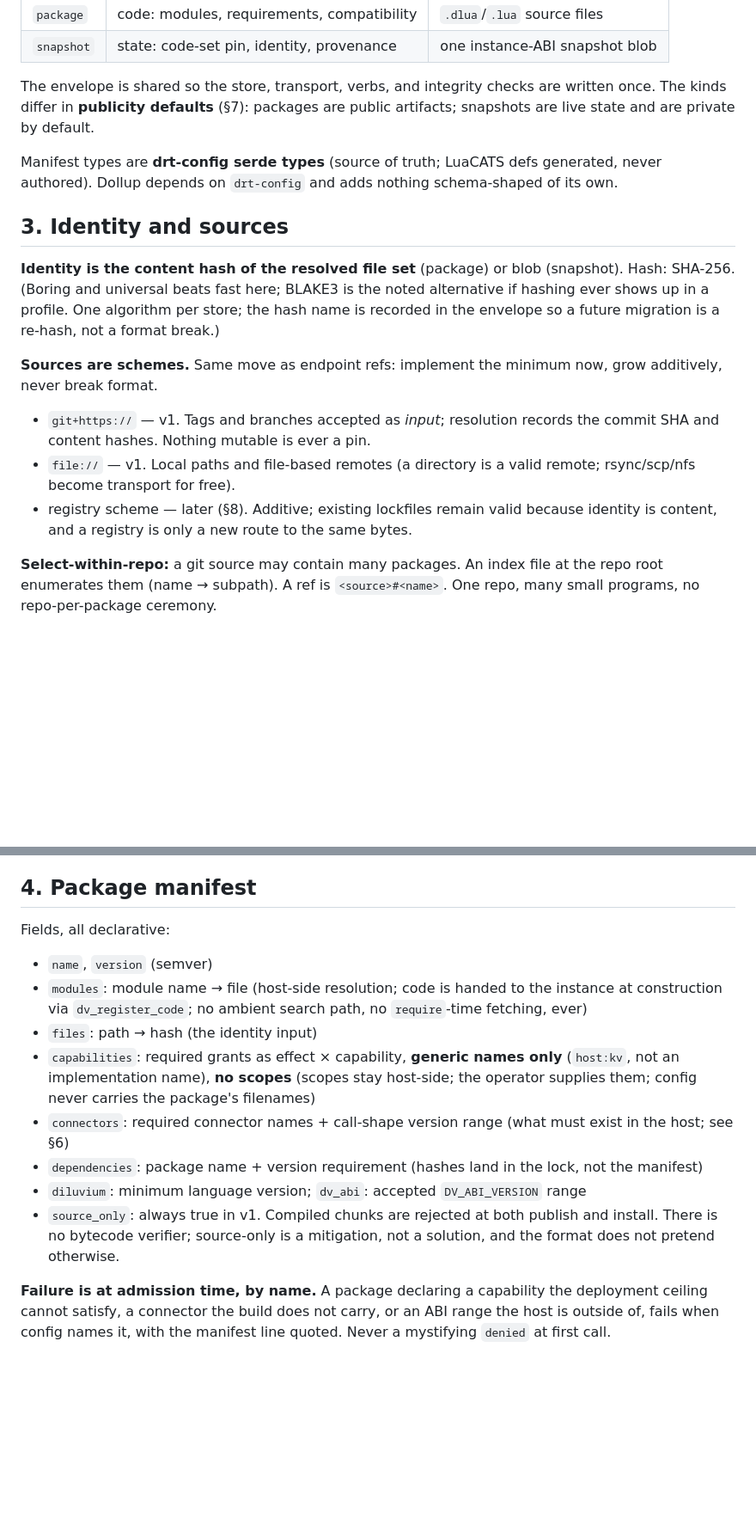
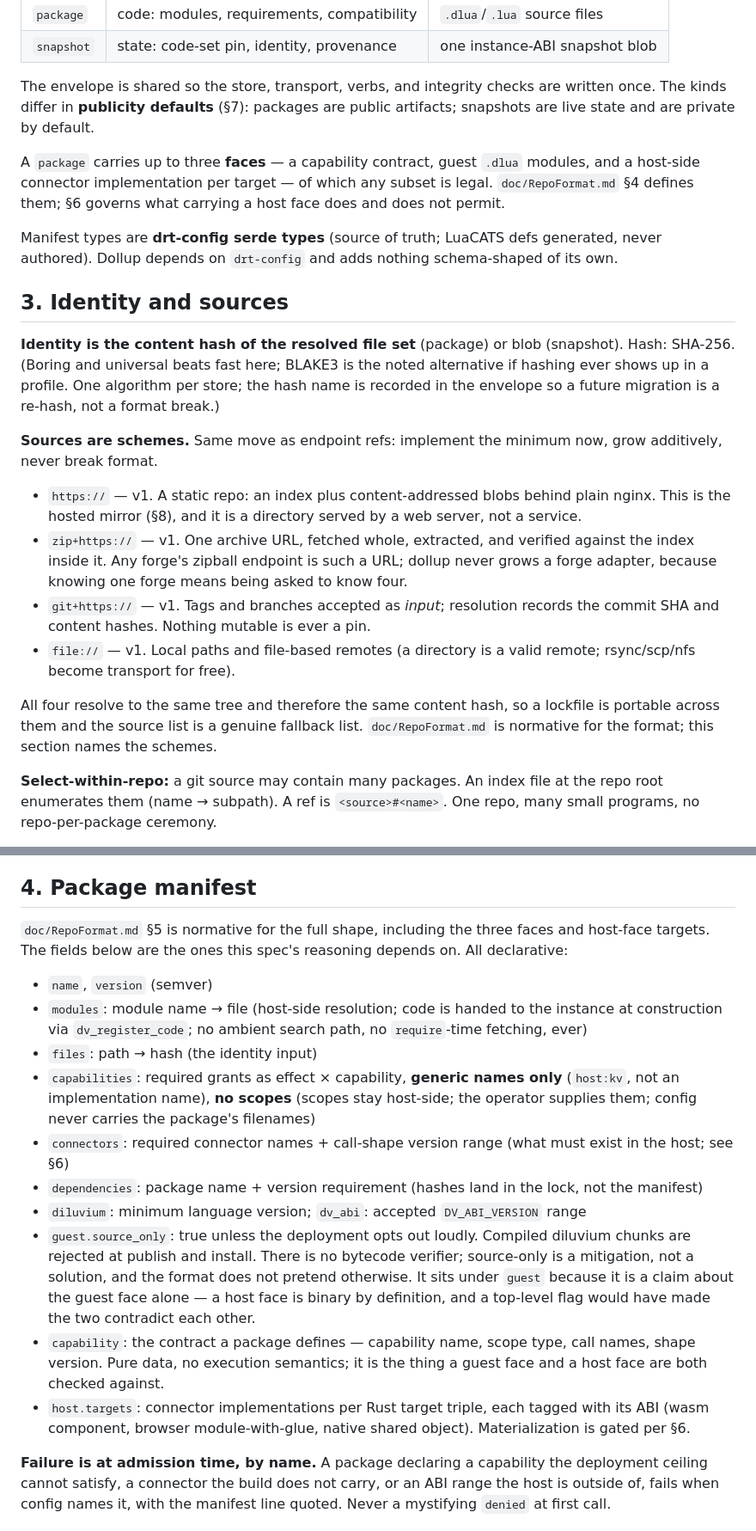
Before and after one commit to Aloecraft-org/dollup, a Markdown page: SPEC.md, 2 parts joined by grey strips. Shown at 86% size. Drawn GitHub-style; blank space fills up the shorter version.

```diff
--- a/SPEC.md
+++ b/SPEC.md
@@ -54,6 +54,11 @@ The envelope is shared so the store, transport, verbs, and integrity checks
 are written once. The kinds differ in **publicity defaults** (§7): packages
 are public artifacts; snapshots are live state and are private by default.
 
+A `package` carries up to three **faces** — a capability contract, guest
+`.dlua` modules, and a host-side connector implementation per target — of
+which any subset is legal. `doc/RepoFormat.md` §4 defines them; §6 governs
+what carrying a host face does and does not permit.
+
 Manifest types are **drt-config serde types** (source of truth; LuaCATS defs
 generated, never authored). Dollup depends on `drt-config` and adds nothing
 schema-shaped of its own.
@@ -69,13 +74,22 @@ a re-hash, not a format break.)
 **Sources are schemes.** Same move as endpoint refs: implement the minimum
 now, grow additively, never break format.
 
+- `https://` — v1. A static repo: an index plus content-addressed blobs
+  behind plain nginx. This is the hosted mirror (§8), and it is a directory
+  served by a web server, not a service.
+- `zip+https://` — v1. One archive URL, fetched whole, extracted, and
+  verified against the index inside it. Any forge's zipball endpoint is such
+  a URL; dollup never grows a forge adapter, because knowing one forge means
+  being asked to know four.
 - `git+https://` — v1. Tags and branches accepted as *input*; resolution
   records the commit SHA and content hashes. Nothing mutable is ever a pin.
 - `file://` — v1. Local paths and file-based remotes (a directory is a valid
   remote; rsync/scp/nfs become transport for free).
-- registry scheme — later (§8). Additive; existing lockfiles remain valid
-  because identity is content, and a registry is only a new route to the same
-  bytes.
+
+All four resolve to the same tree and therefore the same content hash, so a
+lockfile is portable across them and the source list is a genuine fallback
+list. `doc/RepoFormat.md` is normative for the format; this section names the
+schemes.
 
 **Select-within-repo:** a git source may contain many packages. An index file
 at the repo root enumerates them (name → subpath). A ref is
@@ -97,7 +111,9 @@ itself. Verbs act on the deployment in the current directory or an explicit
 
 ## 4. Package manifest
 
-Fields, all declarative:
+`doc/RepoFormat.md` §5 is normative for the full shape, including the three
+faces and host-face targets. The fields below are the ones this spec's
+reasoning depends on. All declarative:
 
 - `name`, `version` (semver)
 - `modules`: module name → file (host-side resolution; code is handed to the
@@ -114,9 +130,18 @@ Fields, all declarative:
   lock, not the manifest)
 - `diluvium`: minimum language version; `dv_abi`: accepted
   `DV_ABI_VERSION` range
-- `source_only`: always true in v1. Compiled chunks are rejected at both
-  publish and install. There is no bytecode verifier; source-only is a
-  mitigation, not a solution, and the format does not pretend otherwise.
+- `guest.source_only`: true unless the deployment opts out loudly. Compiled
+  diluvium chunks are rejected at publish and install. There is no bytecode
+  verifier; source-only is a mitigation, not a solution, and the format does
+  not pretend otherwise. It sits under `guest` because it is a claim about
+  the guest face alone — a host face is binary by definition, and a top-level
+  flag would have made the two contradict each other.
+- `capability`: the contract a package defines — capability name, scope type,
+  call names, shape version. Pure data, no execution semantics; it is the
+  thing a guest face and a host face are both checked against.
+- `host.targets`: connector implementations per Rust target triple, each
+  tagged with its ABI (wasm component, browser module-with-glue, native
+  shared object). Materialization is gated per §6.
 
 **Failure is at admission time, by name.** A package declaring a capability
 the deployment ceiling cannot satisfy, a connector the build does not carry,
```
Also changed, not shown: other parts of SPEC.md (+61 -34 lines), doc/CodeResolution.md (+22 -0 lines), doc/RepoFormat.md (added, +251 -0 lines).
